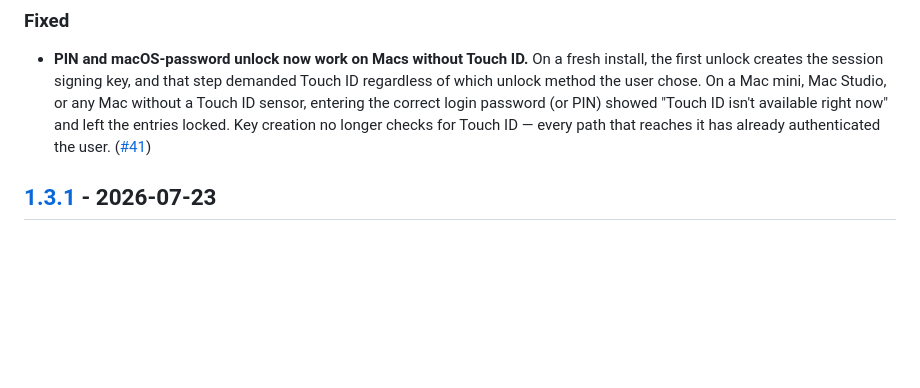
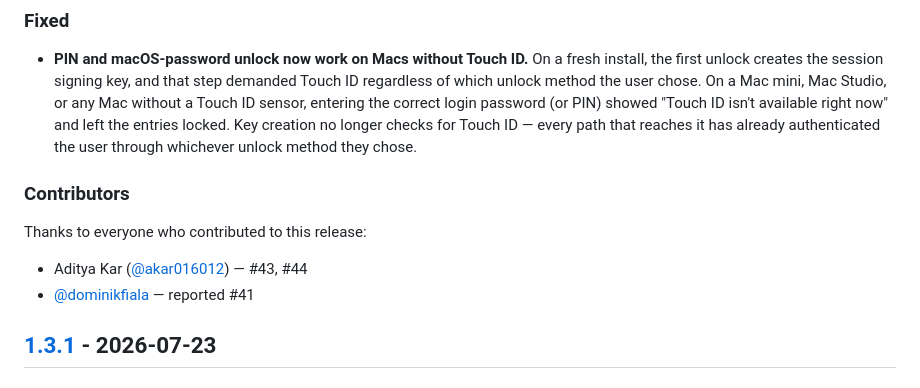
Before and after one commit to akar016012/hosts-app-macos, a Markdown page: CHANGELOG.md, the part around the change. Drawn GitHub-style; blank space fills up the shorter version.

Commit message:
docs(changelog): match 1.3.2 entry to prior release format (#45)
Drop the inline issue link from the fix bullet and add the Contributors section with PR numbers and the issue reporter, as the 1.3.0 and 1.3.1 sections do.

```diff
--- a/CHANGELOG.md
+++ b/CHANGELOG.md
@@ -17,8 +17,15 @@ and this project adheres to [Semantic Versioning](https://semver.org/spec/v2.0.0
   a Mac mini, Mac Studio, or any Mac without a Touch ID sensor, entering the
   correct login password (or PIN) showed "Touch ID isn't available right now"
   and left the entries locked. Key creation no longer checks for Touch ID —
-  every path that reaches it has already authenticated the user.
-  ([#41](https://github.com/akar016012/hosts-app-macos/issues/41))
+  every path that reaches it has already authenticated the user through
+  whichever unlock method they chose.
+
+### Contributors
+
+Thanks to everyone who contributed to this release:
+
+- Aditya Kar ([@akar016012](https://github.com/akar016012)) — #43, #44
+- [@dominikfiala](https://github.com/dominikfiala) — reported #41
 
 ## [1.3.1] - 2026-07-23
 
```
